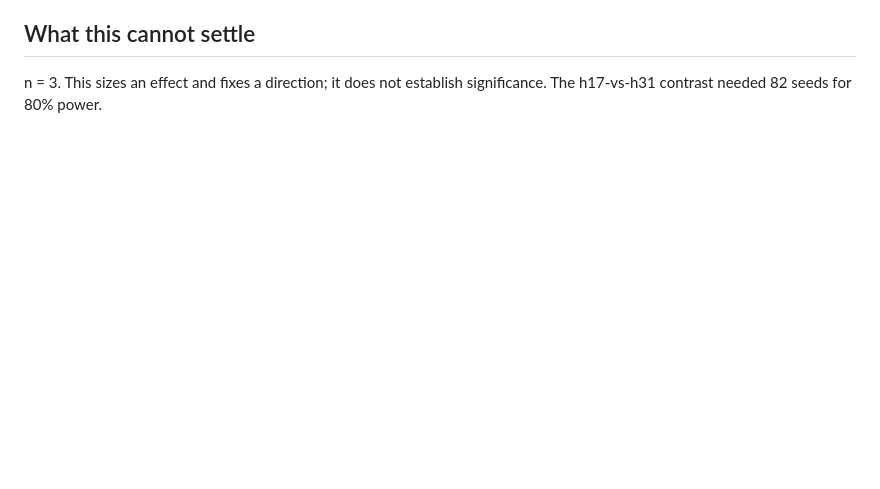
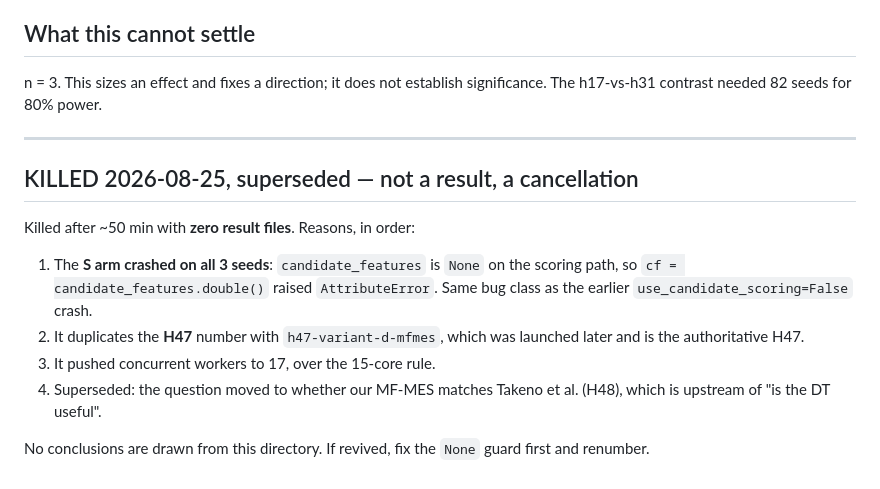
Before and after one commit to ShrkingXX/MF-DRO, a Markdown page: experiments/h47-dt-usefulness/protocol.md, the part around the change. Rendered like a GitHub page; blank space fills up the shorter version.

Commit message:
research(protocol): kill h47-dt-usefulness -- 0 results, S arm crashed, H47 number collision

```diff
--- a/experiments/h47-dt-usefulness/protocol.md
+++ b/experiments/h47-dt-usefulness/protocol.md
@@ -76,3 +76,19 @@ statistic, not zero. Arms S and R are only interpretable against that floor.
 
 n = 3. This sizes an effect and fixes a direction; it does not establish
 significance. The h17-vs-h31 contrast needed 82 seeds for 80% power.
+
+---
+## KILLED 2026-08-25, superseded — not a result, a cancellation
+
+Killed after ~50 min with **zero result files**. Reasons, in order:
+1. The **S arm crashed on all 3 seeds**: `candidate_features` is `None` on the
+   scoring path, so `cf = candidate_features.double()` raised `AttributeError`.
+   Same bug class as the earlier `use_candidate_scoring=False` crash.
+2. It duplicates the **H47** number with `h47-variant-d-mfmes`, which was
+   launched later and is the authoritative H47.
+3. It pushed concurrent workers to 17, over the 15-core rule.
+4. Superseded: the question moved to whether our MF-MES matches Takeno et al.
+   (H48), which is upstream of "is the DT useful".
+
+No conclusions are drawn from this directory. If revived, fix the `None`
+guard first and renumber.
```
